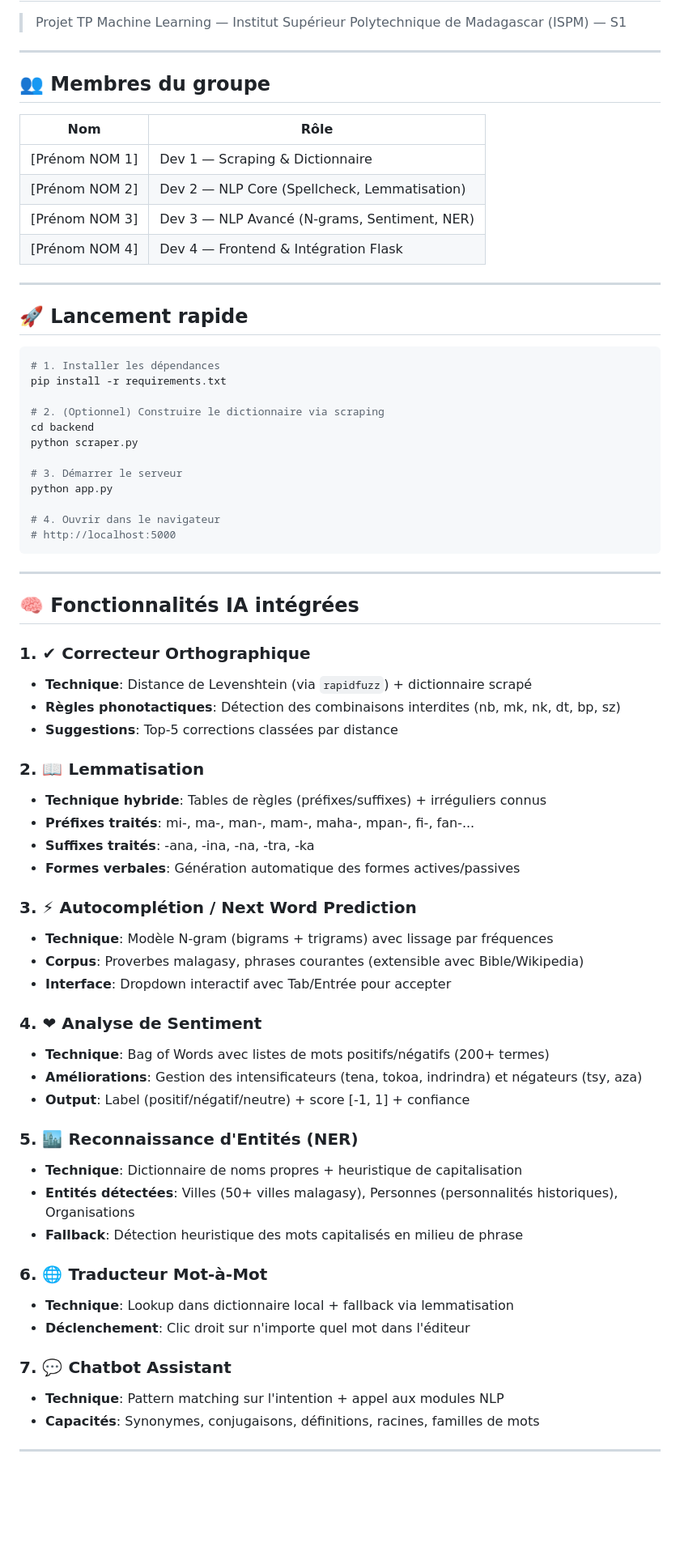
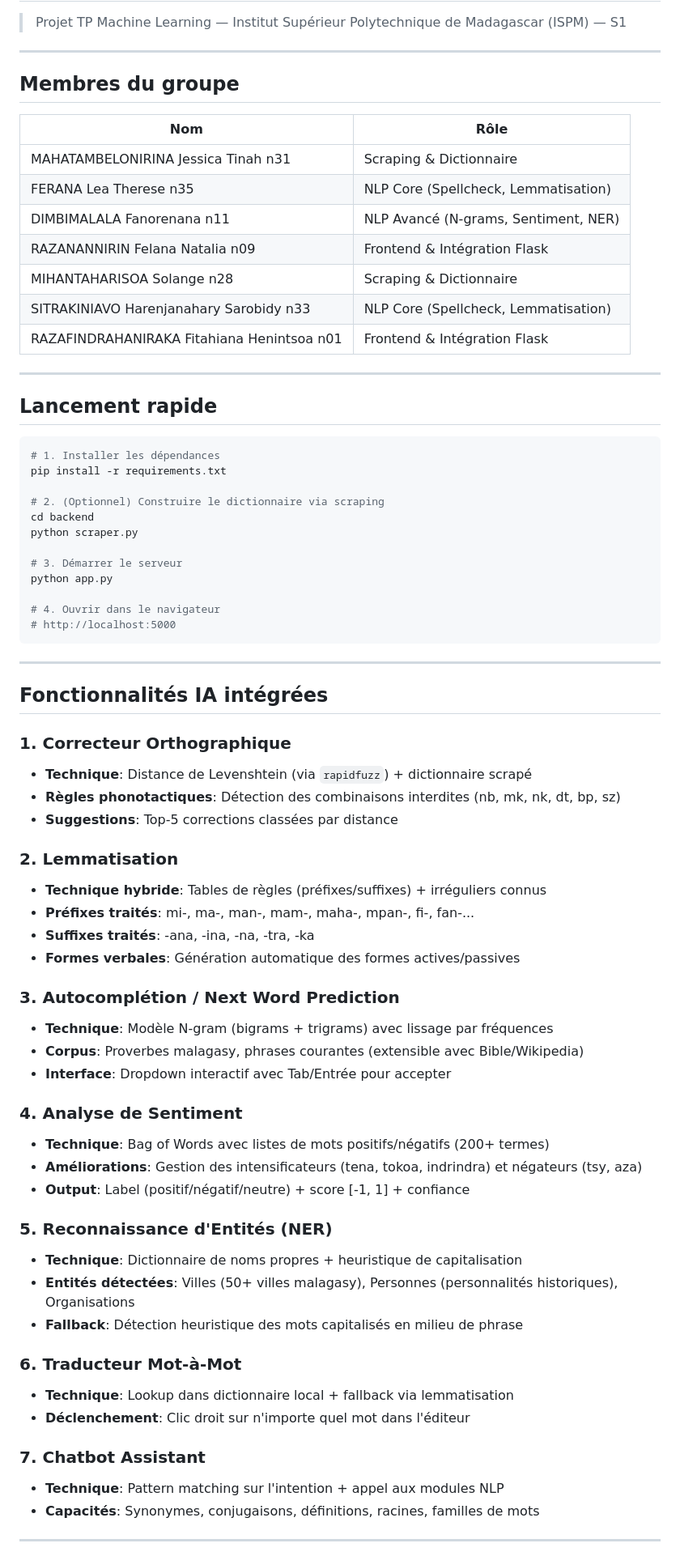
Before and after one commit to LeaFeranah/TP_ML_M2_S2_teamM2, a Markdown page: Projet ML S1/README.md, the part around one of its changes. Shown at 81% size. Drawn GitHub-style; blank space fills up the shorter version.

````diff
--- a/Projet ML S1/README.md
+++ b/Projet ML S1/README.md
@@ -3,18 +3,21 @@
 
 ---
 
-## 👥 Membres du groupe
+##  Membres du groupe
 
 | Nom | Rôle |
 |-----|------|
-| [Prénom NOM 1] | Dev 1 — Scraping & Dictionnaire |
-| [Prénom NOM 2] | Dev 2 — NLP Core (Spellcheck, Lemmatisation) |
-| [Prénom NOM 3] | Dev 3 — NLP Avancé (N-grams, Sentiment, NER) |
-| [Prénom NOM 4] | Dev 4 — Frontend & Intégration Flask |
+| MAHATAMBELONIRINA Jessica Tinah n31 | Scraping & Dictionnaire |
+| FERANA Lea Therese n35 | NLP Core (Spellcheck, Lemmatisation) |
+| DIMBIMALALA Fanorenana n11 | NLP Avancé (N-grams, Sentiment, NER) |
+| RAZANANNIRIN Felana Natalia n09 | Frontend & Intégration Flask |
+| MIHANTAHARISOA Solange n28 |  Scraping & Dictionnaire |
+| SITRAKINIAVO Harenjanahary Sarobidy n33 | NLP Core (Spellcheck, Lemmatisation) |
+| RAZAFINDRAHANIRAKA Fitahiana Henintsoa n01 | Frontend & Intégration Flask |
 
 ---
 
-## 🚀 Lancement rapide
+##  Lancement rapide
 
 ```bash
 # 1. Installer les dépendances
@@ -33,39 +36,39 @@ python app.py
 
 ---
 
-## 🧠 Fonctionnalités IA intégrées
+##  Fonctionnalités IA intégrées
 
-### 1. ✔ Correcteur Orthographique
+### 1.  Correcteur Orthographique
 - **Technique**: Distance de Levenshtein (via `rapidfuzz`) + dictionnaire scrapé
 - **Règles phonotactiques**: Détection des combinaisons interdites (nb, mk, nk, dt, bp, sz)
 - **Suggestions**: Top-5 corrections classées par distance
 
-### 2. 📖 Lemmatisation
+### 2.  Lemmatisation
 - **Technique hybride**: Tables de règles (préfixes/suffixes) + irréguliers connus
 - **Préfixes traités**: mi-, ma-, man-, mam-, maha-, mpan-, fi-, fan-...
 - **Suffixes traités**: -ana, -ina, -na, -tra, -ka
 - **Formes verbales**: Génération automatique des formes actives/passives
 
-### 3. ⚡ Autocomplétion / Next Word Prediction
+### 3.  Autocomplétion / Next Word Prediction
 - **Technique**: Modèle N-gram (bigrams + trigrams) avec lissage par fréquences
 - **Corpus**: Proverbes malagasy, phrases courantes (extensible avec Bible/Wikipedia)
 - **Interface**: Dropdown interactif avec Tab/Entrée pour accepter
 
-### 4. ❤ Analyse de Sentiment
+### 4.  Analyse de Sentiment
 - **Technique**: Bag of Words avec listes de mots positifs/négatifs (200+ termes)
 - **Améliorations**: Gestion des intensificateurs (tena, tokoa, indrindra) et négateurs (tsy, aza)
 - **Output**: Label (positif/négatif/neutre) + score [-1, 1] + confiance
 
-### 5. 🏙 Reconnaissance d'Entités (NER)
+### 5.  Reconnaissance d'Entités (NER)
 - **Technique**: Dictionnaire de noms propres + heuristique de capitalisation
 - **Entités détectées**: Villes (50+ villes malagasy), Personnes (personnalités historiques), Organisations
 - **Fallback**: Détection heuristique des mots capitalisés en milieu de phrase
 
-### 6. 🌐 Traducteur Mot-à-Mot
+### 6.  Traducteur Mot-à-Mot
 - **Technique**: Lookup dans dictionnaire local + fallback via lemmatisation
 - **Déclenchement**: Clic droit sur n'importe quel mot dans l'éditeur
 
-### 7. 💬 Chatbot Assistant
+### 7.  Chatbot Assistant
 - **Technique**: Pattern matching sur l'intention + appel aux modules NLP
 - **Capacités**: Synonymes, conjugaisons, définitions, racines, familles de mots
 
````
Also changed, not shown: other parts of Projet ML S1/README.md (+4 -4 lines).
